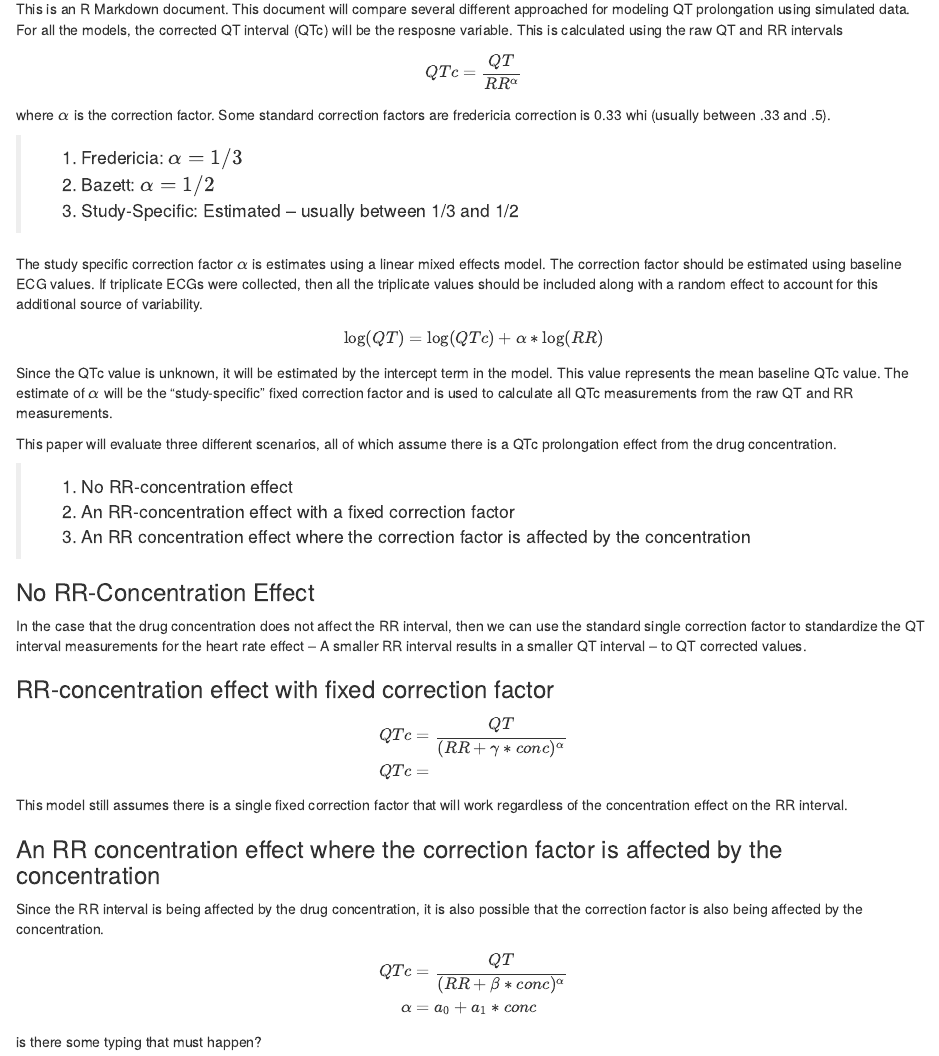
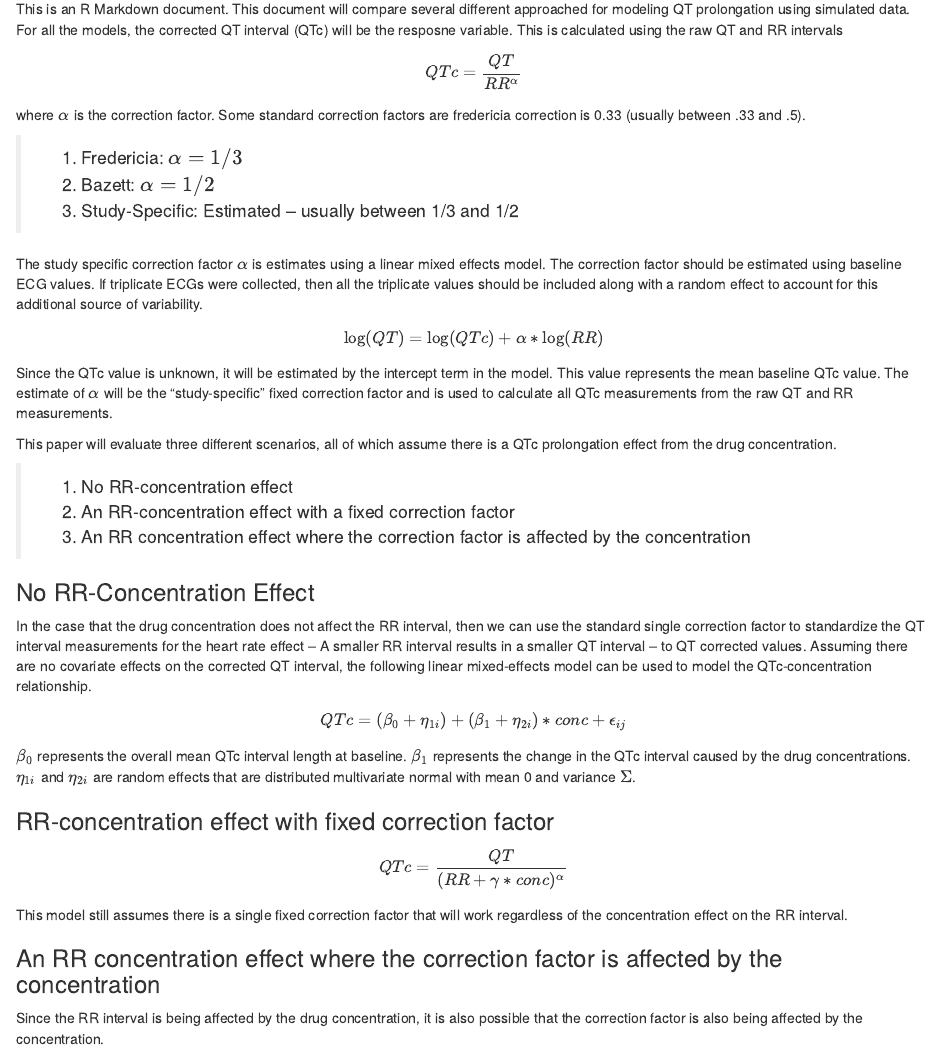
Before and after one commit to mlzierhut/QTcompare, an R Markdown document (QT models.Rmd): the page in a window 1100 px wide, from 180 px down. Rendered offline with R 4.5, knitr and Pandoc, with nearby package versions; drawn as R Markdown's standard HTML page in place of the format the file asks for.

Commit message:
updated text....in progress

```diff
--- a/QT models.Rmd
+++ b/QT models.Rmd
@@ -15,7 +15,7 @@ $$
 QTc = \frac{QT}{RR^\alpha}
 $$
 where $\alpha$ is the correction factor. Some standard correction factors are
-fredericia correction is 0.33 whi (usually between .33 and .5).
+fredericia correction is 0.33 (usually between .33 and .5).
 
 > 1. Fredericia: $\alpha=1/3$
 > 2. Bazett: $\alpha=1/2$
@@ -37,14 +37,25 @@ This paper will evaluate three different scenarios, all of which assume there is
 
 ### No RR-Concentration Effect
 
-In the case that the drug concentration does not affect the RR interval, then we can use the standard single correction factor to standardize the QT interval measurements for the heart rate effect -- A smaller RR interval results in a smaller QT interval -- to QT corrected values.
+In the case that the drug concentration does not affect the RR interval, then we can use the standard single correction factor to standardize the QT interval measurements for the heart rate effect -- A smaller RR interval results in a smaller QT interval -- to QT corrected values. Assuming there are no covariate effects on the corrected QT interval, the following linear mixed-effects model can be used to model the QTc-concentration relationship.
+
+$$
+QTc = (\beta_0 +\eta_{1i}) + (\beta_1 + \eta_{2i}) * conc + \epsilon_{ij}
+$$
+
+$\beta_0$ represents the overall mean QTc interval length at baseline. $\beta_1$ represents the change in the QTc interval caused by the drug concentrations. $\eta_{1i}$ and $\eta_{2i}$ are random effects that are distributed multivariate normal with mean 0 and variance $\Sigma$.
+
+
+
+
+
+
 
 ### RR-concentration effect with fixed correction factor
 
 $$
 \begin{eqnarray}
-QTc & = & \frac{QT}{(RR+\gamma*conc)^\alpha}\\
-QTc & = &
+QTc & = & \frac{QT}{(RR+\gamma*conc)^\alpha}
 \end{eqnarray}
 $$
 
@@ -64,4 +72,4 @@ $$
 \end{eqnarray}
 $$
 
-is there some typing that must happen?
+####
```
Also changed, not shown: QT models.Rmd (3 more changed lines).
